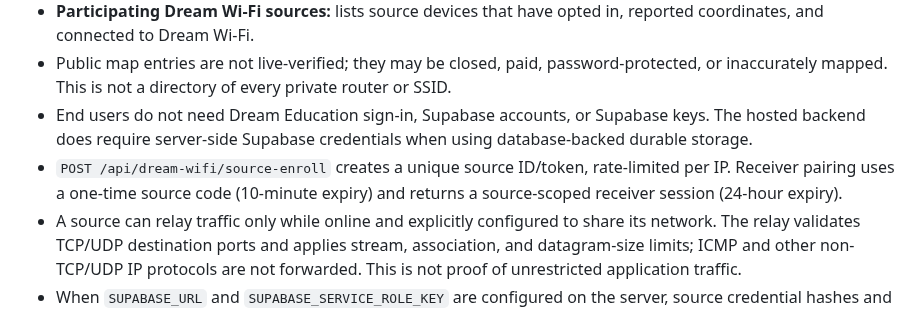
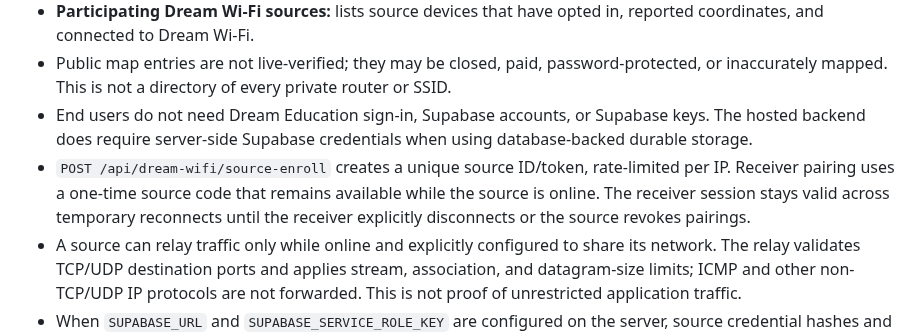
Before and after one commit to mjnr0477/dream-wifi-live, a Markdown page: README.md, the part around the change. Rendered like a GitHub page.

Commit message:
Document pairing code and session lifetime

```diff
--- a/README.md
+++ b/README.md
@@ -10,7 +10,7 @@ Standalone Dream Wi-Fi / Dream Tunnel service, separate from Dream Education. Pr
 - **Participating Dream Wi-Fi sources:** lists source devices that have opted in, reported coordinates, and connected to Dream Wi-Fi.
 - Public map entries are not live-verified; they may be closed, paid, password-protected, or inaccurately mapped. This is not a directory of every private router or SSID.
 - End users do not need Dream Education sign-in, Supabase accounts, or Supabase keys. The hosted backend does require server-side Supabase credentials when using database-backed durable storage.
-- `POST /api/dream-wifi/source-enroll` creates a unique source ID/token, rate-limited per IP. Receiver pairing uses a one-time source code (10-minute expiry) and returns a source-scoped receiver session (24-hour expiry).
+- `POST /api/dream-wifi/source-enroll` creates a unique source ID/token, rate-limited per IP. Receiver pairing uses a one-time source code that remains available while the source is online. The receiver session stays valid across temporary reconnects until the receiver explicitly disconnects or the source revokes pairings.
 - A source can relay traffic only while online and explicitly configured to share its network. The relay validates TCP/UDP destination ports and applies stream, association, and datagram-size limits; ICMP and other non-TCP/UDP IP protocols are not forwarded. This is not proof of unrestricted application traffic.
 - When `SUPABASE_URL` and `SUPABASE_SERVICE_ROLE_KEY` are configured on the server, source credential hashes and source-directory records are stored in Supabase. The service verifies both tables before listening and only enables source enrollment after the database check succeeds. The service-role key must never be included in browser/mobile code or pasted into chat. If Supabase is not configured, the local-file fallback requires `DREAM_WIFI_DATA_DIR` on a durable writable disk and the operator's explicit `DREAM_WIFI_STORAGE_READY=true` attestation. Pairing codes and receiver sessions remain in memory, so receivers must pair again after backend restarts.
 - The legacy Node source agent still supports `DREAM_WIFI_SOURCE_TOKEN` configured only on the server/authorized source agent. Never put that shared secret in browser or APK code.
```
